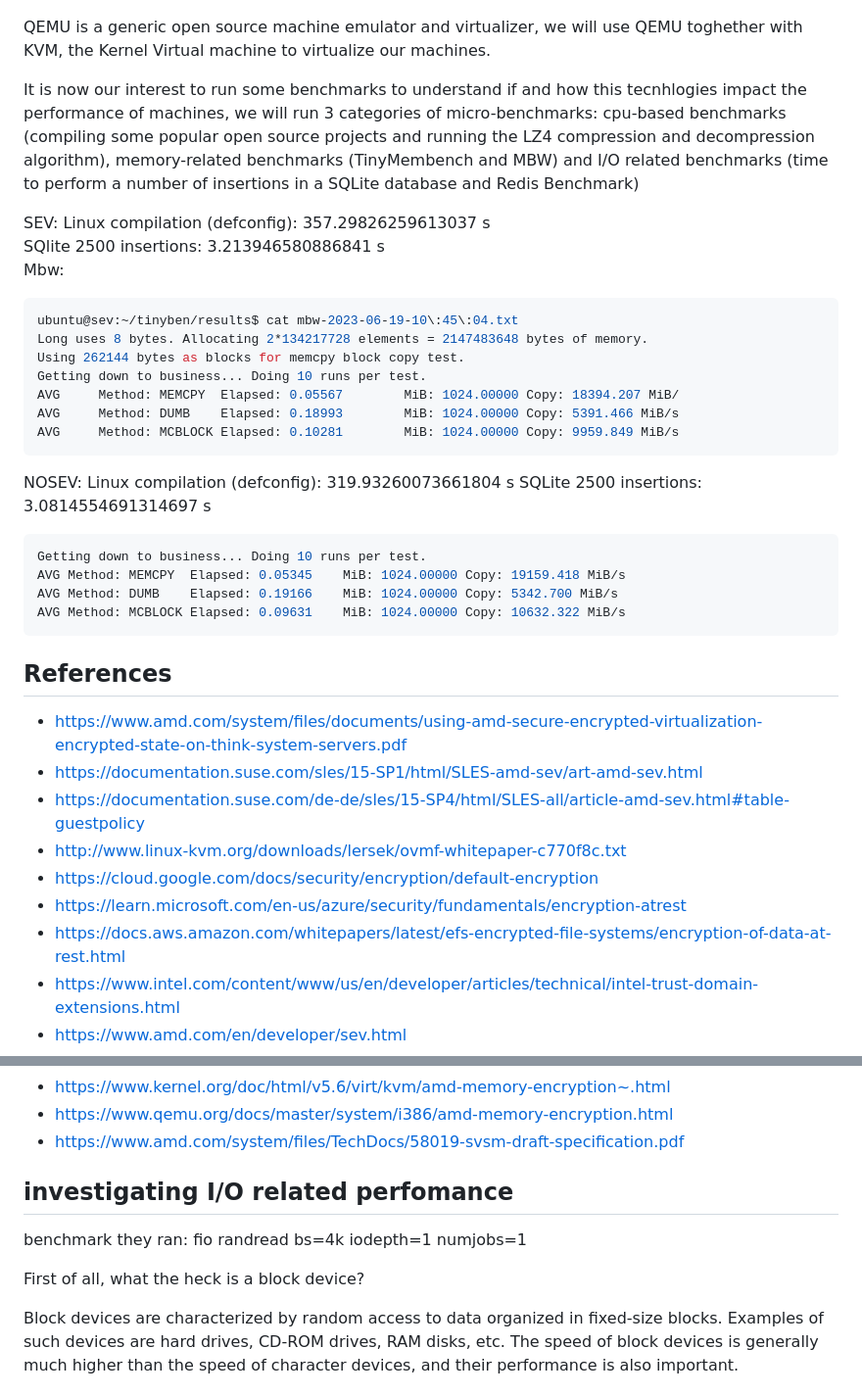
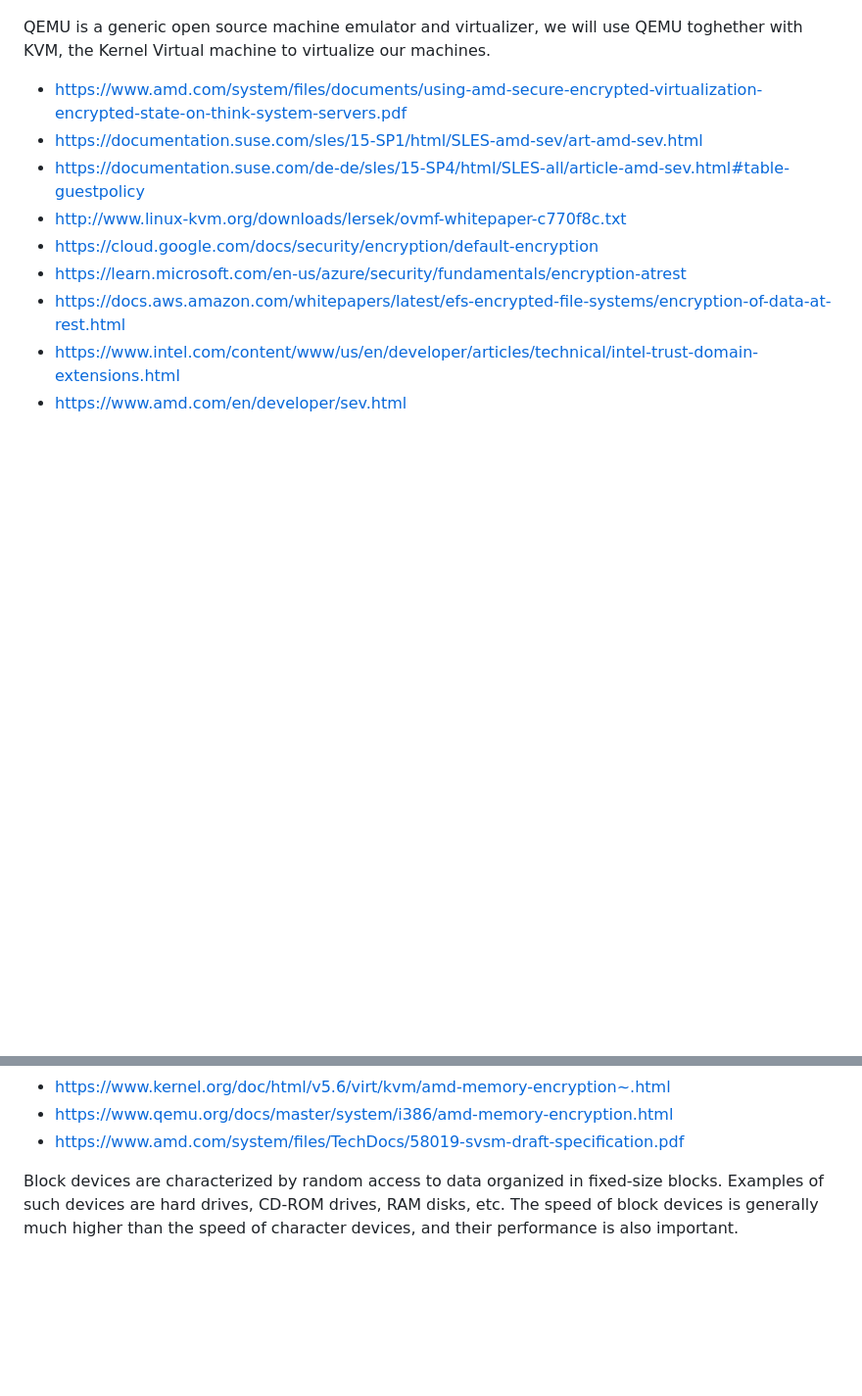
Before and after one commit to rcastellotti/gr, a Markdown page: from-zero-to-sev.md, 2 parts joined by grey strips. Shown at 98% size. Rendered like a GitHub page; blank space fills up the shorter version.

````diff
--- a/from-zero-to-sev.md
+++ b/from-zero-to-sev.md
@@ -4,39 +4,6 @@ Encryption at rest (designed to prevent the attacker from accessing the unencryp
 OVMF is a project maintanied by TianoCore aiming to enable UEFI support for virtual machines, it is based on EDK 2, we will use OVMF to generate the executable firmware and the non-volatile variable store, it is important to create a vm-specific cody of `OVMF_vars.fd` because the variable store should be private for every virtual machine
 
 QEMU is a generic open source machine emulator and virtualizer, we will use QEMU toghether with KVM, the Kernel Virtual machine to virtualize our machines.
-
-
-It is now our interest to run some benchmarks to understand if and how this tecnhlogies impact the performance of machines, we will run 3 categories of micro-benchmarks: cpu-based benchmarks (compiling some popular open source projects and running the LZ4 compression and decompression algorithm), memory-related benchmarks (TinyMembench and MBW) and I/O related benchmarks (time to perform a number of insertions in a SQLite database and Redis Benchmark)
-
-
-SEV:
-Linux compilation (defconfig):  357.29826259613037 s
-SQlite 2500 insertions: 3.213946580886841 s
-Mbw:
-
-```console
-ubuntu@sev:~/tinyben/results$ cat mbw-2023-06-19-10\:45\:04.txt
-Long uses 8 bytes. Allocating 2*134217728 elements = 2147483648 bytes of memory.
-Using 262144 bytes as blocks for memcpy block copy test.
-Getting down to business... Doing 10 runs per test.
-AVG     Method: MEMCPY  Elapsed: 0.05567        MiB: 1024.00000 Copy: 18394.207 MiB/
-AVG     Method: DUMB    Elapsed: 0.18993        MiB: 1024.00000 Copy: 5391.466 MiB/s
-AVG     Method: MCBLOCK Elapsed: 0.10281        MiB: 1024.00000 Copy: 9959.849 MiB/s
-```
-
-NOSEV:
-Linux compilation (defconfig): 319.93260073661804 s
-SQLite 2500 insertions: 3.0814554691314697 s
-
-
-```console
-Getting down to business... Doing 10 runs per test.
-AVG	Method: MEMCPY	Elapsed: 0.05345	MiB: 1024.00000	Copy: 19159.418 MiB/s
-AVG	Method: DUMB	Elapsed: 0.19166	MiB: 1024.00000	Copy: 5342.700 MiB/s
-AVG	Method: MCBLOCK	Elapsed: 0.09631	MiB: 1024.00000	Copy: 10632.322 MiB/s
-```
-
-## References
 
 - https://www.amd.com/system/files/documents/using-amd-secure-encrypted-virtualization-encrypted-state-on-think-system-servers.pdf
 - https://documentation.suse.com/sles/15-SP1/html/SLES-amd-sev/art-amd-sev.html
@@ -57,12 +24,6 @@ AVG	Method: MCBLOCK	Elapsed: 0.09631	MiB: 1024.00000	Copy: 10632.322 MiB/s
 - https://www.qemu.org/docs/master/system/i386/amd-memory-encryption.html
 - https://www.amd.com/system/files/TechDocs/58019-svsm-draft-specification.pdf
 
-## investigating I/O related perfomance
-
-benchmark they ran: fio randread bs=4k iodepth=1 numjobs=1
-
-
-First of all, what the heck is a block device?
 
 Block devices are characterized by random access to data organized in fixed-size blocks. Examples of such devices are hard drives, CD-ROM drives, RAM disks, etc. The speed of block devices is generally much higher than the speed of character devices, and their performance is also important.
 
````
Also changed, not shown: other parts of from-zero-to-sev.md (+0 -27 lines).
